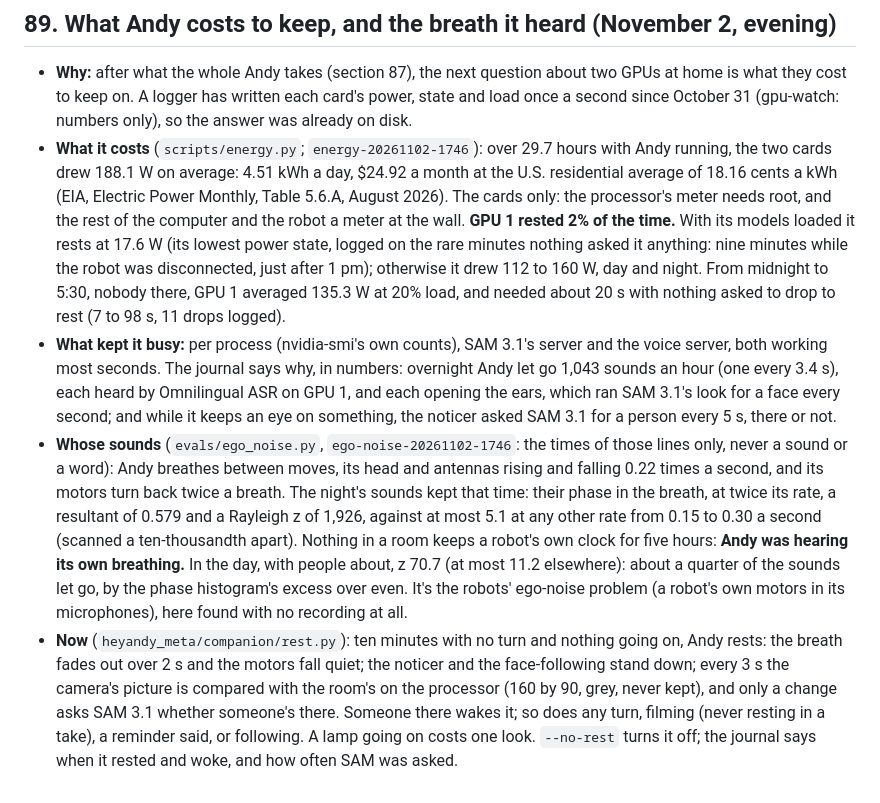
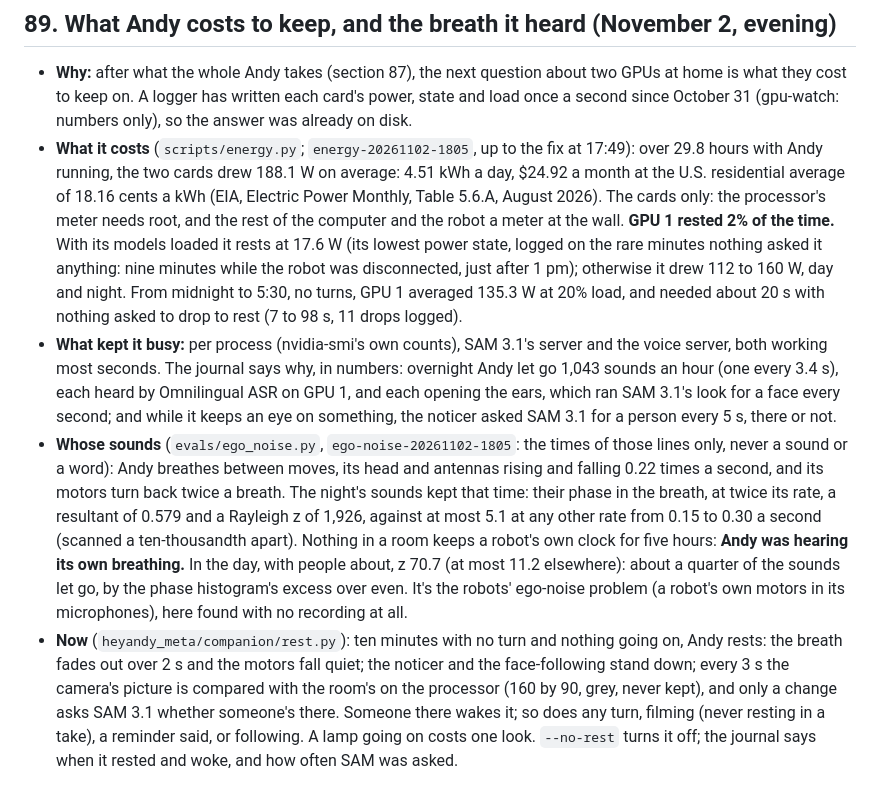
Before and after one commit to AndyDM9/heyandy-meta, a Markdown page: docs/research.md, the part around the change. Rendered like a GitHub page.

```diff
--- a/docs/research.md
+++ b/docs/research.md
@@ -1948,28 +1948,29 @@ Found and fixed, each with a test:
 - **Why:** after what the whole Andy takes (section 87), the next question about two GPUs at home is what they cost to
   keep on. A logger has written each card's power, state and load once a second since October 31 (gpu-watch: numbers
   only), so the answer was already on disk.
-- **What it costs** (`scripts/energy.py`; `energy-20261102-1746`): over 29.7 hours with Andy running, the two cards
-  drew 188.1 W on average: 4.51 kWh a day, $24.92 a month at the U.S. residential average of 18.16 cents a kWh (EIA,
-  Electric Power Monthly, Table 5.6.A, August 2026). The cards only: the processor's meter needs root, and the rest of
-  the computer and the robot a meter at the wall. **GPU 1 rested 2% of the time.** With its models loaded it rests at
-  17.6 W (its lowest power state, logged on the rare minutes nothing asked it anything: nine minutes while the robot
-  was disconnected, just after 1 pm); otherwise it drew 112 to 160 W, day and night. From midnight to 5:30, nobody there, GPU 1
-  averaged 135.3 W at 20% load, and needed about 20 s with nothing asked to drop to rest (7 to 98 s, 11 drops logged).
-- **What kept it busy:** per process (nvidia-smi's own counts), SAM 3.1's server and the voice server, both working
-  most seconds. The journal says why, in numbers: overnight Andy let go 1,043 sounds an hour (one every 3.4 s), each
-  heard by Omnilingual ASR on GPU 1, and each opening the ears, which ran SAM 3.1's look for a face every second;
-  and while it keeps an eye on something, the noticer asked SAM 3.1 for a person every 5 s, there or not.
-- **Whose sounds** (`evals/ego_noise.py`, `ego-noise-20261102-1746`: the times of those lines only, never a sound or
-  a word): Andy breathes between moves, its head and antennas rising and falling 0.22 times a second, and its motors
-  turn back twice a breath. The night's sounds kept that time: their phase in the breath, at twice its rate, a
-  resultant of 0.579 and a Rayleigh z of 1,926, against at most 5.1 at any other rate from 0.15 to 0.30 a second
-  (scanned a ten-thousandth apart). Nothing in a room keeps a robot's own clock for five hours: **Andy was hearing its
-  own breathing.** In the day, with people about, z 70.7 (at most 11.2 elsewhere): about a quarter of the sounds let
-  go, by the phase histogram's excess over even. It's the robots' ego-noise problem (a robot's own motors in its
-  microphones), here found with no recording at all.
+- **What it costs** (`scripts/energy.py`; `energy-20261102-1805`, up to the fix at 17:49): over 29.8 hours with Andy
+  running, the two cards drew 188.1 W on average: 4.51 kWh a day, $24.92 a month at the U.S. residential average of
+  18.16 cents a kWh (EIA, Electric Power Monthly, Table 5.6.A, August 2026). The cards only: the processor's meter needs
+  root, and the rest of the computer and the robot a meter at the wall. **GPU 1 rested 2% of the time.** With its models
+  loaded it rests at 17.6 W (its lowest power state, logged on the rare minutes nothing asked it anything: nine minutes
+  while the robot was disconnected, just after 1 pm); otherwise it drew 112 to 160 W, day and night. From midnight to
+  5:30, no turns, GPU 1 averaged 135.3 W at 20% load, and needed about 20 s with nothing asked to drop to rest (7 to 98
+  s, 11 drops logged).
+- **What kept it busy:** per process (nvidia-smi's own counts), SAM 3.1's server and the voice server, both working most
+  seconds. The journal says why, in numbers: overnight Andy let go 1,043 sounds an hour (one every 3.4 s), each heard by
+  Omnilingual ASR on GPU 1, and each opening the ears, which ran SAM 3.1's look for a face every second; and while it
+  keeps an eye on something, the noticer asked SAM 3.1 for a person every 5 s, there or not.
+- **Whose sounds** (`evals/ego_noise.py`, `ego-noise-20261102-1805`: the times of those lines only, never a sound or a
+  word): Andy breathes between moves, its head and antennas rising and falling 0.22 times a second, and its motors turn
+  back twice a breath. The night's sounds kept that time: their phase in the breath, at twice its rate, a resultant of
+  0.579 and a Rayleigh z of 1,926, against at most 5.1 at any other rate from 0.15 to 0.30 a second (scanned a
+  ten-thousandth apart). Nothing in a room keeps a robot's own clock for five hours: **Andy was hearing its own
+  breathing.** In the day, with people about, z 70.7 (at most 11.2 elsewhere): about a quarter of the sounds let go, by
+  the phase histogram's excess over even. It's the robots' ego-noise problem (a robot's own motors in its microphones),
+  here found with no recording at all.
 - **Now** (`heyandy_meta/companion/rest.py`): ten minutes with no turn and nothing going on, Andy rests: the breath
   fades out over 2 s and the motors fall quiet; the noticer and the face-following stand down; every 3 s the camera's
   picture is compared with the room's on the processor (160 by 90, grey, never kept), and only a change asks SAM 3.1
-  whether someone's there. Someone there wakes it; so does any turn, filming (never resting in a take), a reminder
-  said, or following. A lamp going on costs one look. `--no-rest` turns it off; the journal says when it rested and
-  woke, and how often SAM was asked.
+  whether someone's there. Someone there wakes it; so does any turn, filming (never resting in a take), a reminder said,
+  or following. A lamp going on costs one look. `--no-rest` turns it off; the journal says when it rested and woke, and
+  how often SAM was asked.
```
Also changed, not shown: README.md (+4 -3 lines), evals/results/README.md (+2 -2 lines), docs/images/breath-spike.png (added), 11 other files.
